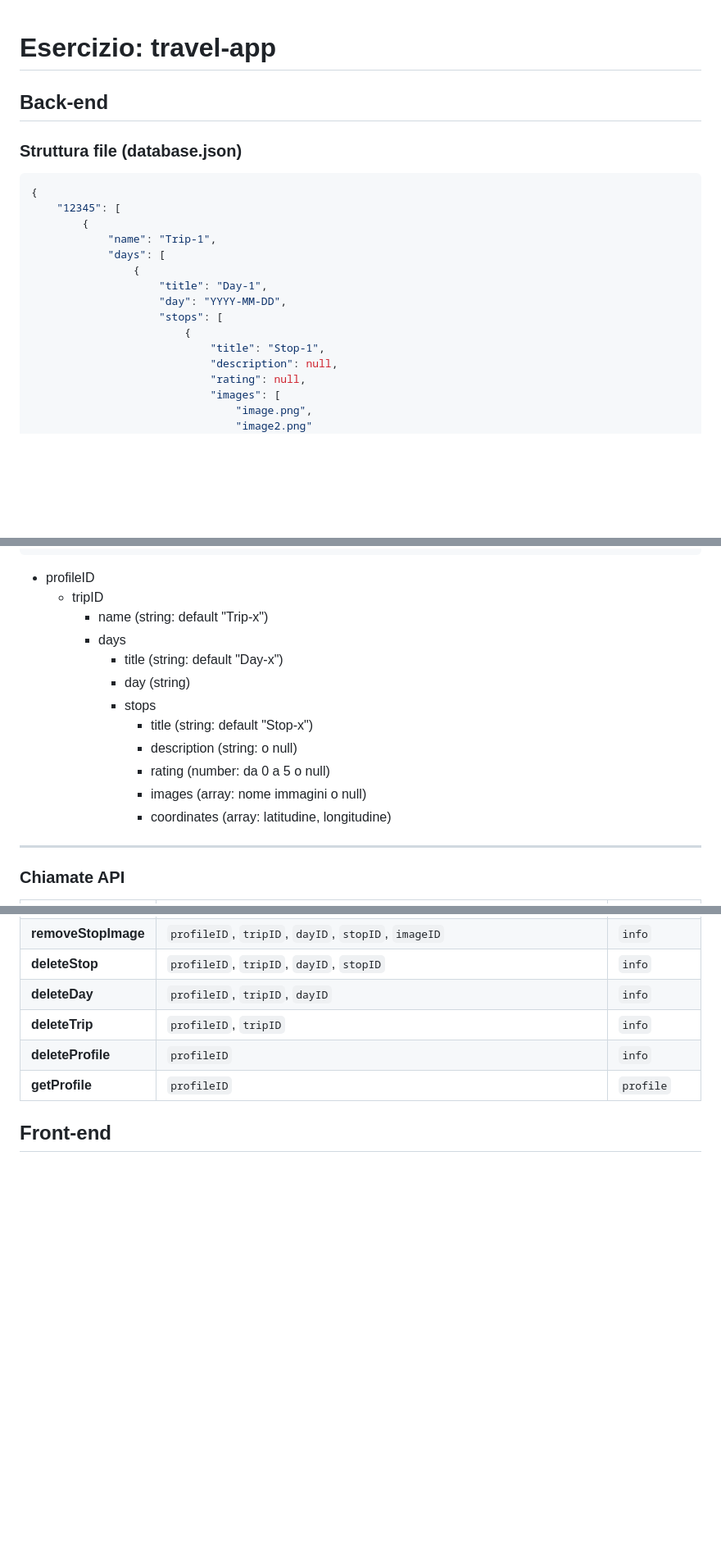
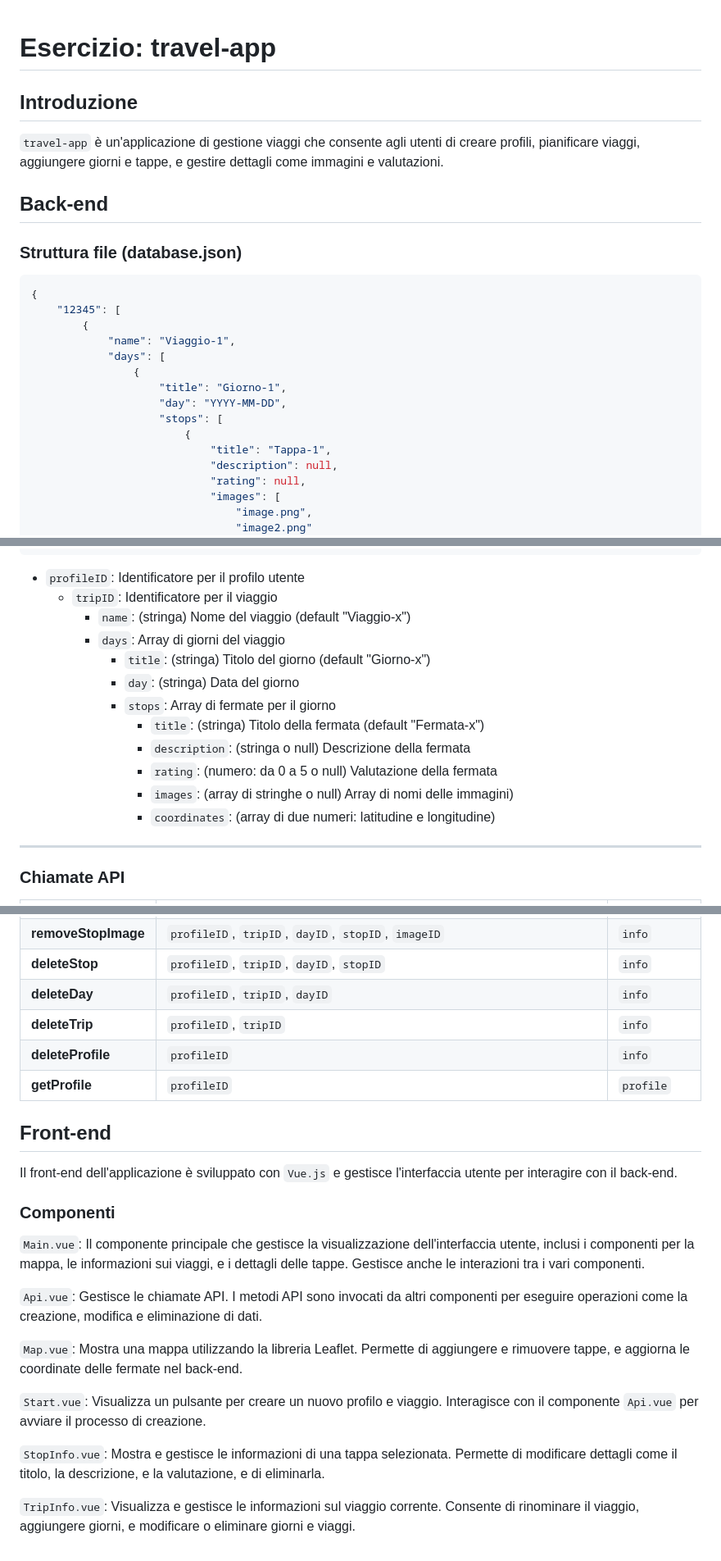
Before and after one commit to matteocicigoi/travel-app, a Markdown page: README.md, 3 parts joined by grey strips. Shown: that part at 82% size. Rendered like a GitHub page; blank space fills up the shorter version.

Commit message:
doc: readme

````diff
--- a/README.md
+++ b/README.md
@@ -1,4 +1,9 @@
 # Esercizio: travel-app
+
+## Introduzione
+
+`travel-app` è un'applicazione di gestione viaggi che consente agli utenti di creare profili, pianificare viaggi, aggiungere giorni e tappe, e gestire dettagli come immagini e valutazioni.
+
 
 ## Back-end
 
@@ -8,14 +13,14 @@
 {
     "12345": [
         {
-            "name": "Trip-1",
+            "name": "Viaggio-1",
             "days": [
                 {
-                    "title": "Day-1",
+                    "title": "Giorno-1",
                     "day": "YYYY-MM-DD",
                     "stops": [
                         {
-                            "title": "Stop-1",
+                            "title": "Tappa-1",
                             "description": null,
                             "rating": null,
                             "images": [
@@ -34,18 +39,18 @@
     ]
 }
 ```
-- profileID
-    - tripID
-        - name (string: default "Trip-x")
-        - days
-            - title (string: default "Day-x")
-            - day (string)
-            - stops
-                - title (string: default "Stop-x")
-                - description (string: o null)
-                - rating (number: da 0 a 5 o null)
-                - images (array: nome immagini o null)
-                - coordinates (array: latitudine, longitudine)
+- `profileID`: Identificatore per il profilo utente
+    - `tripID`: Identificatore per il viaggio
+        - `name`: (stringa) Nome del viaggio (default "Viaggio-x")
+        - `days`:  Array di giorni del viaggio
+            - `title`: (stringa) Titolo del giorno (default "Giorno-x")
+            - `day`: (stringa) Data del giorno
+            - `stops`: Array di fermate per il giorno
+                - `title`: (stringa) Titolo della fermata (default "Fermata-x")
+                - `description`: (stringa o null) Descrizione della fermata
+                - `rating`: (numero: da 0 a 5 o null) Valutazione della fermata
+                - `images`:  (array di stringhe o null) Array di nomi delle immagini)
+                - `coordinates`: (array di due numeri: latitudine e longitudine)
 
 ---
 
@@ -72,3 +77,19 @@
 
 
 ## Front-end
+
+Il front-end dell'applicazione è sviluppato con `Vue.js` e gestisce l'interfaccia utente per interagire con il back-end.
+
+### Componenti
+
+`Main.vue`: Il componente principale che gestisce la visualizzazione dell'interfaccia utente, inclusi i componenti per la mappa, le informazioni sui viaggi, e i dettagli delle tappe. Gestisce anche le interazioni tra i vari componenti.
+
+`Api.vue`: Gestisce le chiamate API. I metodi API sono invocati da altri componenti per eseguire operazioni come la creazione, modifica e eliminazione di dati.
+
+`Map.vue`: Mostra una mappa utilizzando la libreria Leaflet. Permette di aggiungere e rimuovere tappe, e aggiorna le coordinate delle fermate nel back-end.
+
+`Start.vue`: Visualizza un pulsante per creare un nuovo profilo e viaggio. Interagisce con il componente `Api.vue` per avviare il processo di creazione.
+
+`StopInfo.vue`: Mostra e gestisce le informazioni di una tappa selezionata. Permette di modificare dettagli come il titolo, la descrizione, e la valutazione, e di eliminarla.
+
+`TripInfo.vue`: Visualizza e gestisce le informazioni sul viaggio corrente. Consente di rinominare il viaggio, aggiungere giorni, e modificare o eliminare giorni e viaggi.
````
